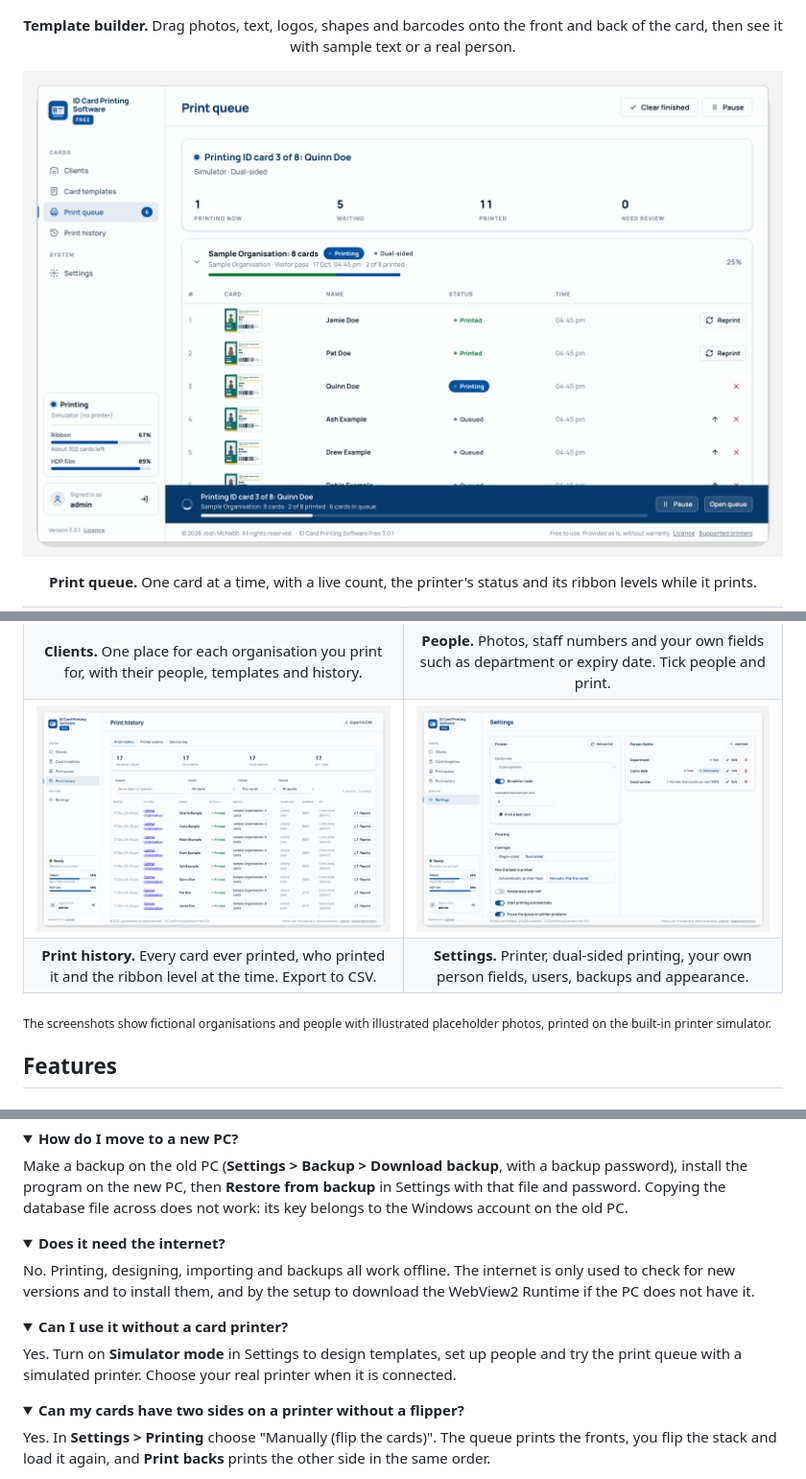
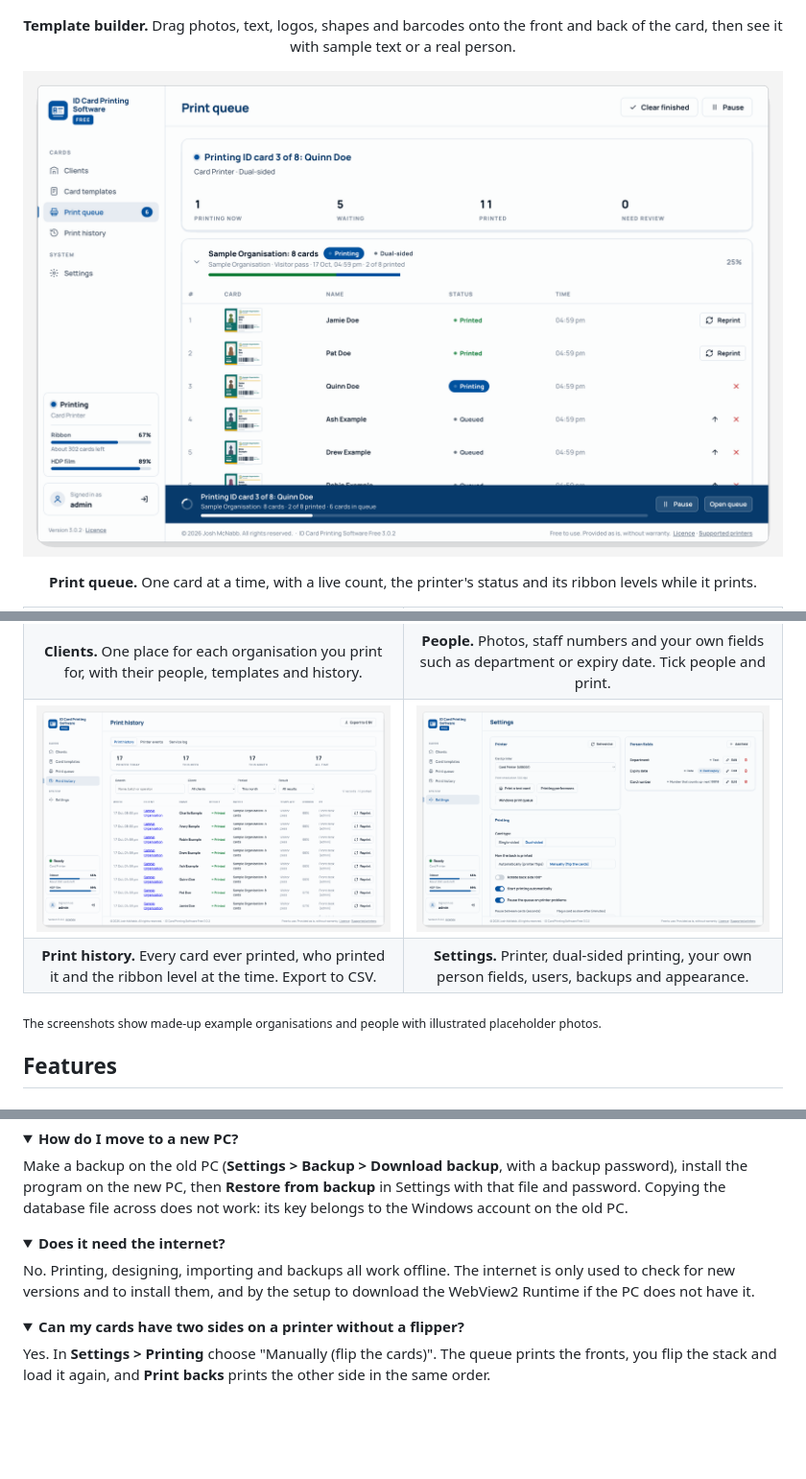
Before and after one commit to CyborgFingers/id-card-printing-software, a Markdown page: README.md, 3 parts joined by grey strips. Shown at 96% size. Rendered like a GitHub page; pictures changed too: docs/images/history.png, docs/images/queue.png, docs/images/settings.png; folded sections open; blank space fills up the shorter version.

Commit message:
docs: screenshots without the simulator; README wording

```diff
--- a/README.md
+++ b/README.md
@@ -61,7 +61,7 @@ add their people (or import them from a spreadsheet with their photos) and print
   </tr>
 </table>
 
-<sub>The screenshots show fictional organisations and people with illustrated placeholder photos, printed on the built-in printer simulator.</sub>
+<sub>The screenshots show made-up example organisations and people with illustrated placeholder photos.</sub>
 
 ## Features
 
@@ -196,13 +196,6 @@ and to install them, and by the setup to download the WebView2 Runtime if the PC
 </details>
 
 <details>
-<summary><b>Can I use it without a card printer?</b></summary>
-
-Yes. Turn on **Simulator mode** in Settings to design templates, set up people and try the print queue with a
-simulated printer. Choose your real printer when it is connected.
-</details>
-
-<details>
 <summary><b>Can my cards have two sides on a printer without a flipper?</b></summary>
 
 Yes. In **Settings > Printing** choose "Manually (flip the cards)". The queue prints the fronts, you flip the stack and
```
Also changed, not shown: other parts of README.md (+2 -2 lines), docs/images/builder.png, docs/images/clients.png, docs/images/people.png.
